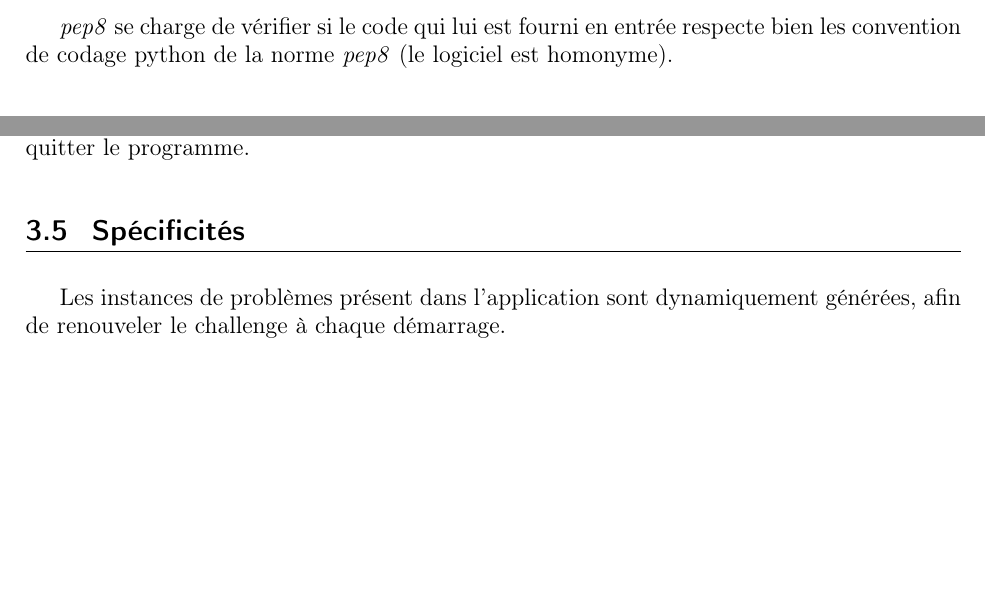
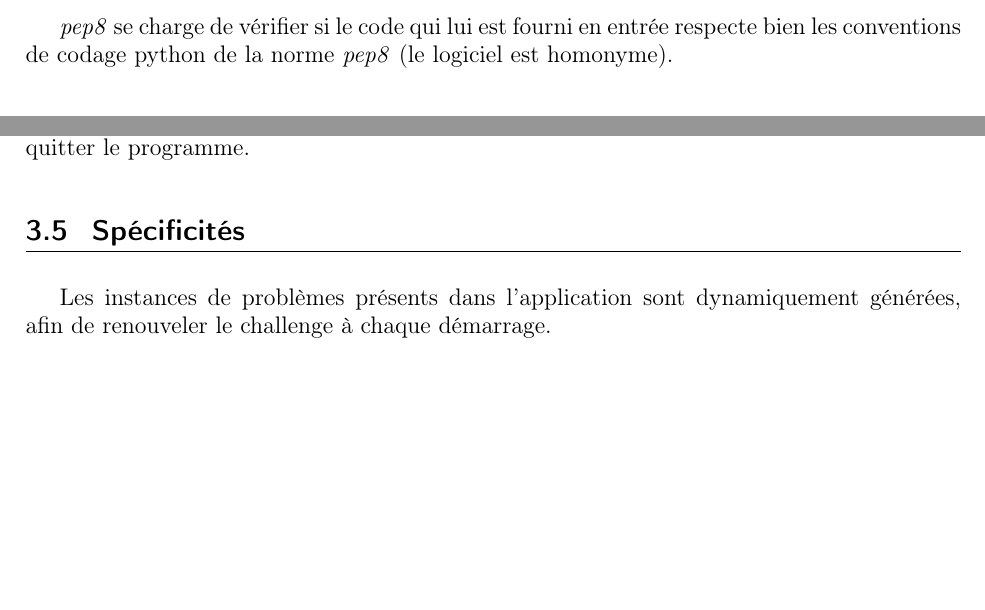
Before and after one commit to ifgx/iutbm, a LaTeX thesis (rapport/rapport_iutbm.tex, which reads rapport/chapters/outils.tex): two parts of page 11 of 21, joined at a grey line, cut so that both start at the same text. Compiled offline with pdfLaTeX.

Commit message:
Des fautes corrigées

```diff
--- a/rapport/chapters/outils.tex
+++ b/rapport/chapters/outils.tex
@@ -26,7 +26,7 @@
         des outils d'analyse statique de code \emph{Python}
         \subsubsection{pep8}
             \emph{pep8} se charge de vérifier si le code qui lui
-            est fourni en entrée respecte bien les convention de codage
+            est fourni en entrée respecte bien les conventions de codage
             python de la norme \emph{pep8} (le logiciel est homonyme).
         \subsubsection{pytlint} pylint est quant à lui un outil d'analyse
             statique pur et dur. Il vérifie grossièrement la sémantique du code,
@@ -52,6 +52,6 @@
     quitter le programme.
 
 \section{Spécificités} % FIXME
-    Les instances de problèmes présent dans l'application
+    Les instances de problèmes présents dans l'application
     sont dynamiquement générées, afin de renouveler
     le challenge à chaque démarrage.
```
Also changed, not shown: rapport/chapters/outils.tex (2 more changed lines).
